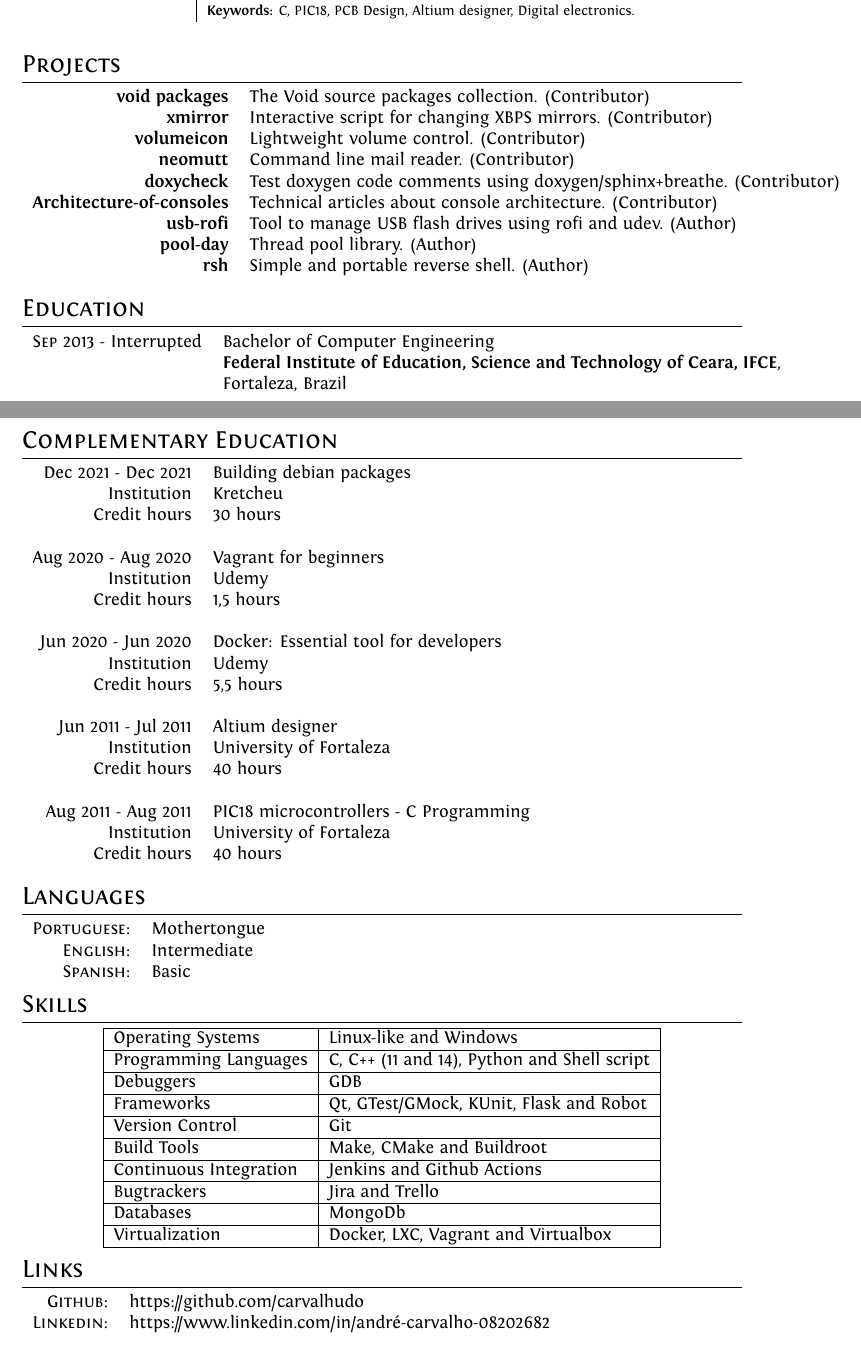
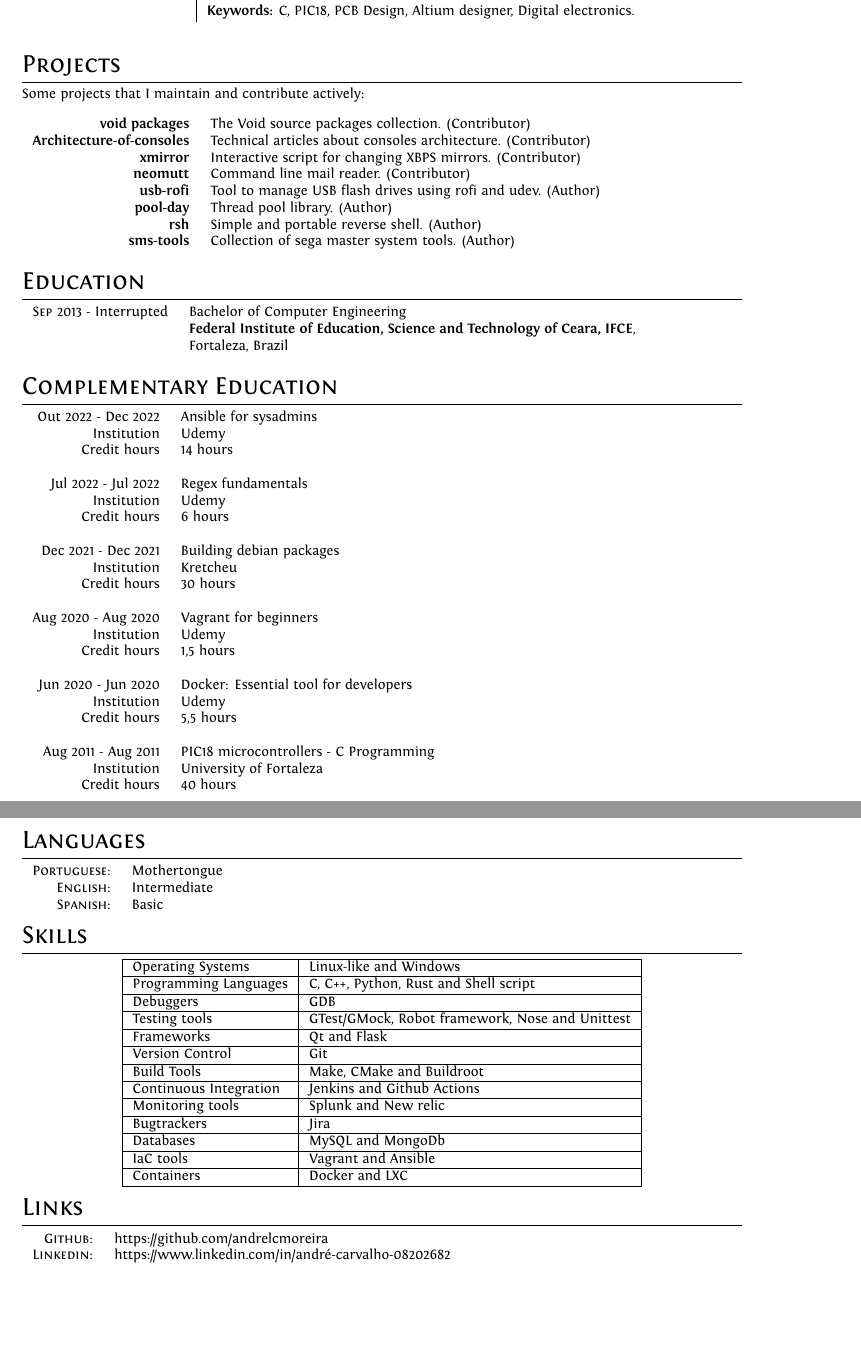
Before and after one commit to andrelcmoreira/cv, a LaTeX CV (src/cv.tex): two parts of pages 2 and 3 of 3, joined at a grey line, cut so that both start at the same text, the shorter picture padded with empty space. Compiled offline with XeLaTeX.

Commit message:
updating cv

```diff
--- a/src/cv.tex
+++ b/src/cv.tex
@@ -124,16 +124,16 @@
 
 %Section: Projects
 \section{Projects}
+\footnotesize{Some projects that I maintain and contribute actively:}\\ \\
 \begin{tabular}{rl}
   \textbf{void packages}& The Void source packages collection. (Contributor)\\
+  \textbf{Architecture-of-consoles}& Technical articles about consoles architecture. (Contributor)\\
   \textbf{xmirror}& Interactive script for changing XBPS mirrors. (Contributor)\\
-  \textbf{volumeicon}& Lightweight volume control. (Contributor)\\
   \textbf{neomutt}& Command line mail reader. (Contributor)\\
-  \textbf{doxycheck}& Test doxygen code comments using doxygen/sphinx+breathe. (Contributor)\\
-  \textbf{Architecture-of-consoles}& Technical articles about console architecture. (Contributor)\\
   \textbf{usb-rofi}& Tool to manage USB flash drives using rofi and udev. (Author)\\
   \textbf{pool-day}& Thread pool library. (Author)\\
   \textbf{rsh}& Simple and portable reverse shell. (Author)\\
+  \textbf{sms-tools}& Collection of sega master system tools. (Author)\\
 \end{tabular} \\
 
 %Section:  Formal Education
@@ -145,10 +145,11 @@
 %Section: Complementary Education
 \section{Complementary Education}
 \begin{tabular}{rl}
+  \textsc Out 2022 - Dec 2022 & Ansible for sysadmins\\ Institution & Udemy  \\ \textsc Credit hours & 14 hours \\&\\
+  \textsc Jul 2022 - Jul 2022 & Regex fundamentals\\ Institution & Udemy  \\ \textsc Credit hours & 6 hours \\&\\
   \textsc Dec 2021 - Dec 2021 & Building debian packages\\ Institution & Kretcheu  \\ \textsc Credit hours & 30 hours \\&\\
   \textsc Aug 2020 - Aug 2020 & Vagrant for beginners \\ Institution & Udemy  \\ \textsc Credit hours & 1,5 hours \\&\\
   \textsc Jun 2020 - Jun 2020 & Docker: Essential tool for developers \\ Institution & Udemy  \\ \textsc Credit hours & 5,5 hours \\&\\
-  \textsc Jun 2011 - Jul 2011 & Altium designer \\ Institution & University of Fortaleza  \\ \textsc Credit hours & 40 hours \\&\\
   \textsc Aug 2011 - Aug 2011 & PIC18 microcontrollers - C Programming \\ Institution & University of Fortaleza \\ \textsc Credit hours & 40 hours \\
 \end{tabular} \\
 
@@ -160,27 +161,30 @@
   \textsc{Spanish:}& Basic\\
 \end{tabular}
 
-%Section: Skilss
+%Section: Skills
 \section{Skills}
 \begin{center}
   \begin{tabular}{| l | l | l | l |}
     \hline
     Operating Systems & Linux-like and Windows\\ \hline
-    Programming Languages & C, C++ (11 and 14), Python and Shell script\\ \hline
+    Programming Languages & C, C++, Python, Rust and Shell script\\ \hline
     Debuggers & GDB \\ \hline
-    Frameworks & Qt, GTest/GMock, KUnit, Flask and Robot\\ \hline
+    Testing tools & GTest/GMock, Robot framework, Nose and Unittest\\ \hline
+    Frameworks & Qt and Flask\\ \hline
     Version Control & Git\\ \hline
     Build Tools & Make, CMake and Buildroot\\ \hline
     Continuous Integration & Jenkins and Github Actions\\ \hline
-    Bugtrackers & Jira and Trello\\ \hline
-    Databases & MongoDb\\ \hline
-    Virtualization & Docker, LXC, Vagrant and Virtualbox\\ \hline
+    Monitoring tools & Splunk and New relic\\ \hline
+    Bugtrackers & Jira\\ \hline
+    Databases & MySQL and MongoDb\\ \hline
+    IaC tools & Vagrant and Ansible\\ \hline
+    Containers & Docker and LXC\\ \hline
   \end{tabular}
 \end{center}
 
 \section{Links}
 \begin{tabular}{rl}
-  \textsc{Github:}& https://github.com/carvalhudo\\
+  \textsc{Github:}& https://github.com/andrelcmoreira\\
   \textsc{Linkedin:}&https://www.linkedin.com/in/andré-carvalho-08202682 \\
 \end{tabular}
 
```
Also changed, not shown: src/cv.tex (4 more changed lines).
